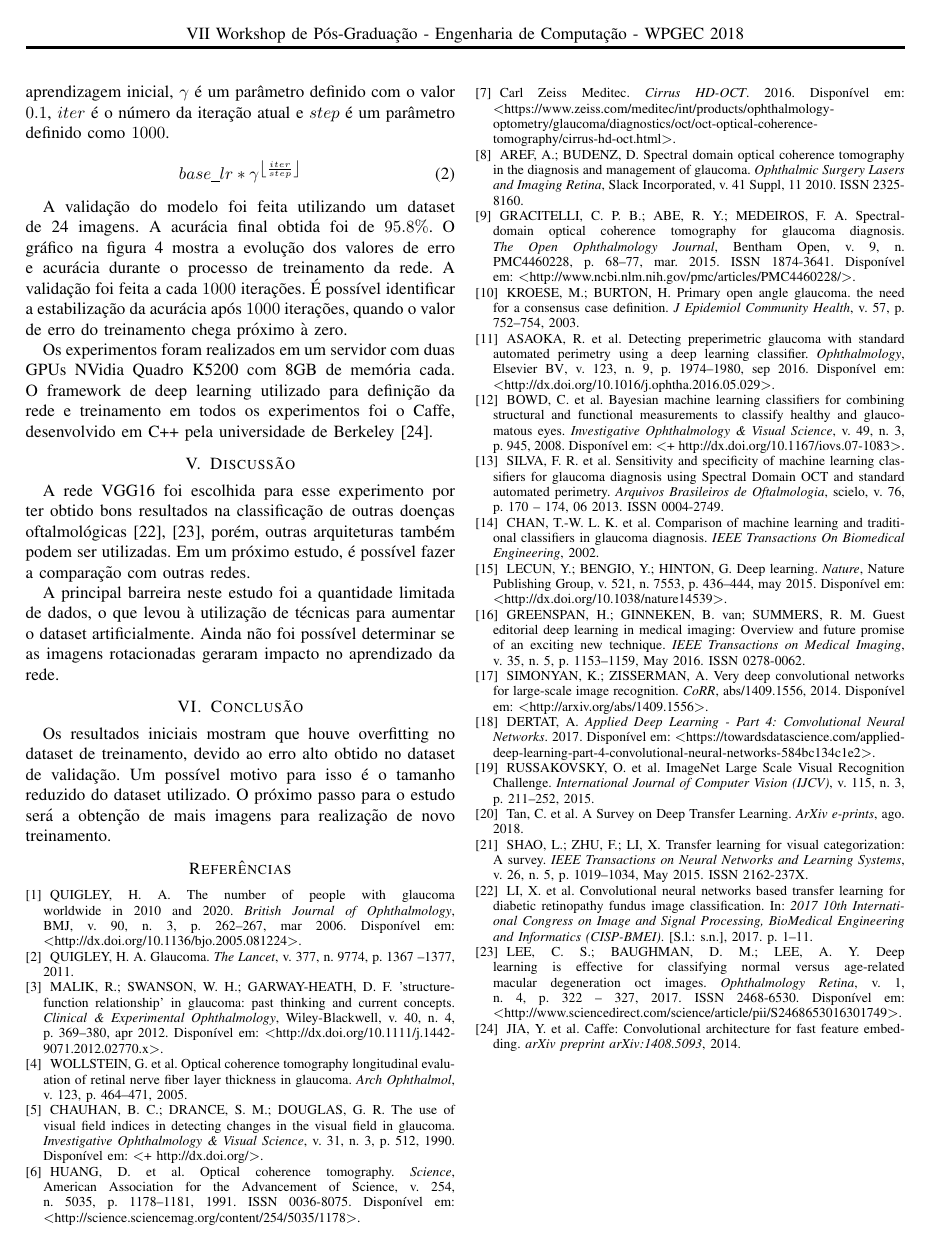
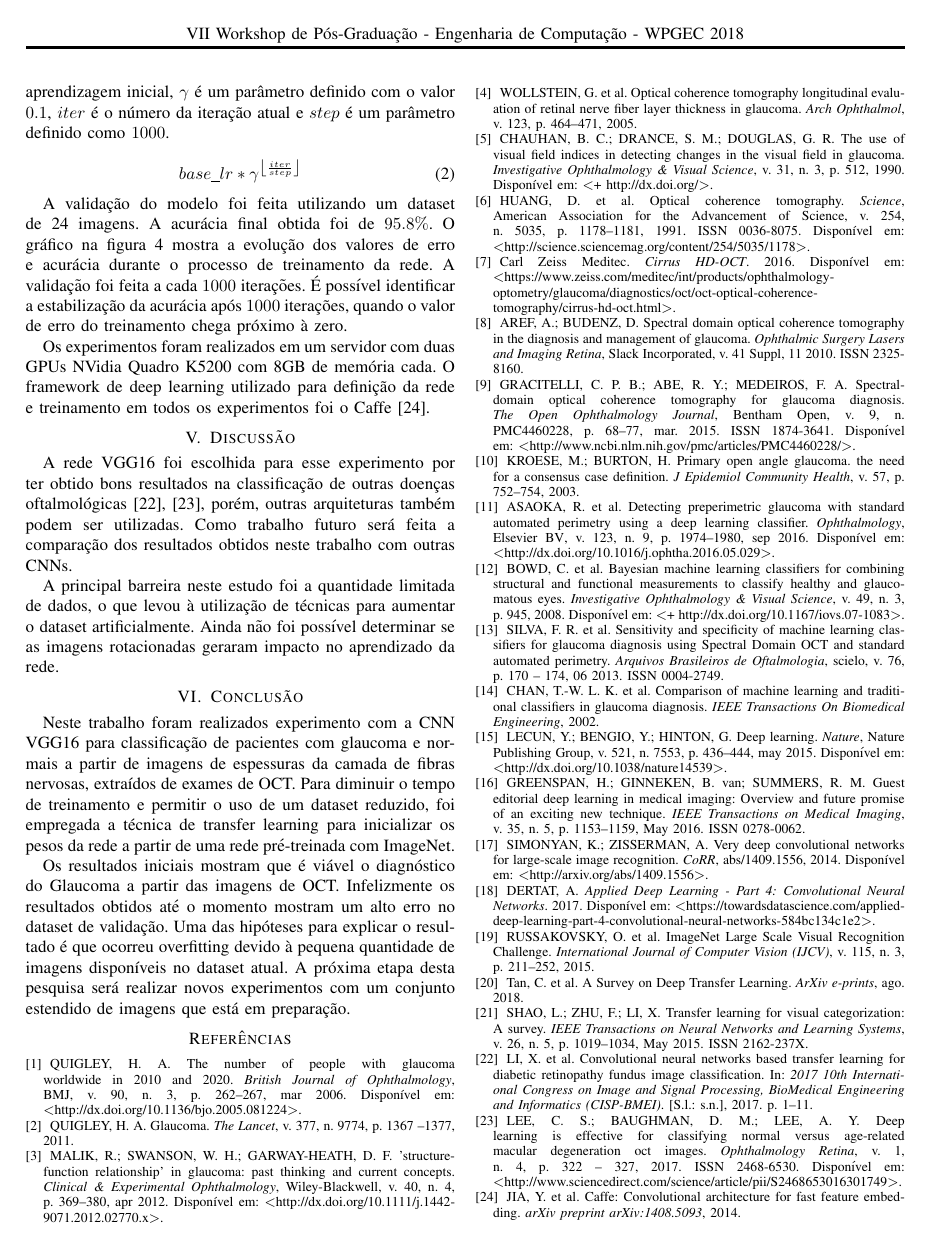
Before and after one commit to sjbraga/Artigo-WPGEC---Glaucoma, a LaTeX paper (Artigo WPGEC/Paper_WPGEC.tex): page 4 of 4. Compiled offline with pdfLaTeX; a missing font is replaced by an installed copy or a similar font; a LaTeX package or settings file that is missing is left out.

Commit message:
Gomi fixes

```diff
--- a/Artigo WPGEC/Paper_WPGEC.tex
+++ b/Artigo WPGEC/Paper_WPGEC.tex
@@ -278,7 +278,7 @@ As camadas totalmente conectadas recebem todas as características identificadas
   %dois datasets com imagens independentes
   A validação do modelo foi feita utilizando um dataset de 24 imagens. A acurácia final obtida foi de $95.8\%$. O gráfico na figura \ref{fig:acuracia_vgg16_transfer} mostra a evolução dos valores de erro e acurácia durante o processo de treinamento da rede. A validação foi feita a cada $1000$ iterações. É possível identificar a estabilização da acurácia após $1000$ iterações, quando o valor de erro do treinamento chega próximo à zero.
 
-  Os experimentos foram realizados em um servidor com duas GPUs NVidia Quadro K5200 com 8GB de memória cada. O framework de deep learning utilizado para definição da rede e treinamento em todos os experimentos foi o Caffe, desenvolvido em C++ pela universidade de Berkeley \cite{jia2014caffe}.
+  Os experimentos foram realizados em um servidor com duas GPUs NVidia Quadro K5200 com 8GB de memória cada. O framework de deep learning utilizado para definição da rede e treinamento em todos os experimentos foi o Caffe \cite{jia2014caffe}.
 
 \section{Discussão}
 
@@ -286,7 +286,7 @@ As camadas totalmente conectadas recebem todas as características identificadas
 %dataset pequeno, precisa de mais dados
 %pendente validação com outro dataset
 
-A rede VGG16 foi escolhida para esse experimento por ter obtido bons resultados na classificação de outras doenças oftalmológicas \cite{li2017, lee2017}, porém, outras arquiteturas também podem ser utilizadas. Em um próximo estudo, é possível fazer a comparação com outras redes.
+A rede VGG16 foi escolhida para esse experimento por ter obtido bons resultados na classificação de outras doenças oftalmológicas \cite{li2017, lee2017}, porém, outras arquiteturas também podem ser utilizadas. Como trabalho futuro será feita a comparação dos resultados obtidos neste trabalho com outras CNNs.
 
 A principal barreira neste estudo foi a quantidade limitada de dados, o que levou à utilização de técnicas para aumentar o dataset artificialmente. Ainda não foi possível determinar se as imagens rotacionadas geraram impacto no aprendizado da rede.
 
@@ -294,7 +294,9 @@ A principal barreira neste estudo foi a quantidade limitada de dados, o que levo
 
 \section{Conclusão}
 
-Os resultados iniciais mostram que houve overfitting no dataset de treinamento, devido ao erro alto obtido no dataset de validação. Um possível motivo para isso é o tamanho reduzido do dataset utilizado. O próximo passo para o estudo será a obtenção de mais imagens para realização de novo treinamento.
+Neste trabalho foram realizados experimento com a CNN VGG16 para classificação de pacientes com glaucoma e normais a partir de imagens de espessuras da camada de fibras nervosas, extraídos de exames de OCT. Para diminuir o tempo de treinamento e permitir o uso de um dataset reduzido, foi empregada a técnica de transfer learning para inicializar os pesos da rede a partir de uma rede pré-treinada com ImageNet.
+
+Os resultados iniciais mostram que é viável o diagnóstico do Glaucoma a partir das imagens de OCT. Infelizmente os resultados obtidos até o momento mostram um alto erro no dataset de validação. Uma das hipóteses para explicar o resultado é que ocorreu overfitting devido à pequena quantidade de imagens disponíveis no dataset atual. A próxima etapa desta pesquisa será realizar novos experimentos com um conjunto estendido de imagens que está em preparação.
 
 %Use BIB file
 \bibliographystyle{abntex2-num}
```
